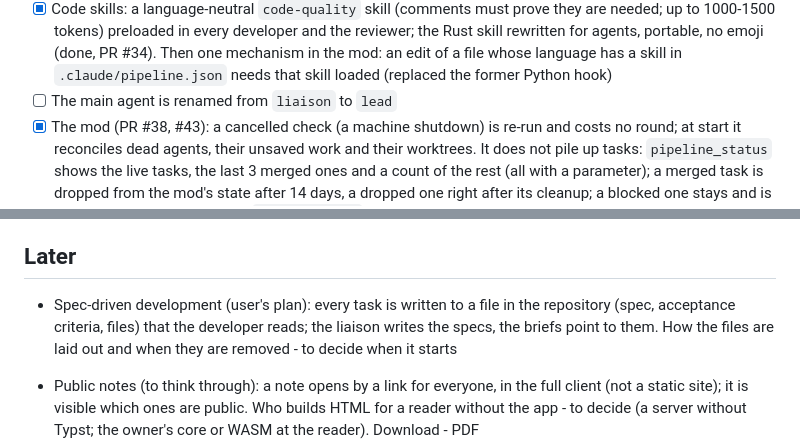
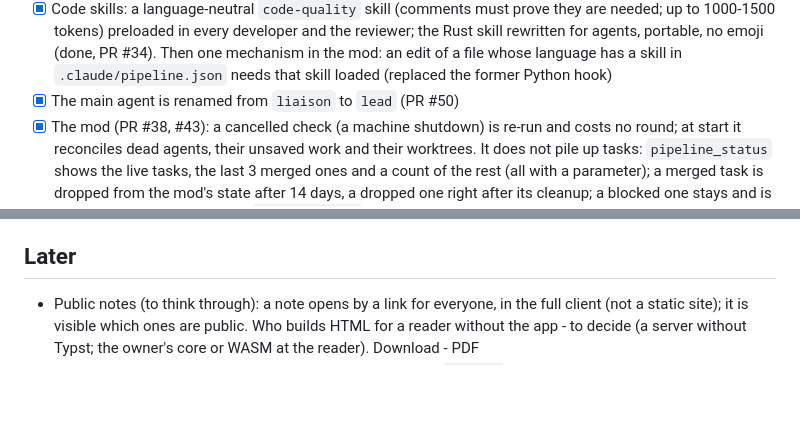
Before and after one commit to Peper20/BalukNotes, a Markdown page: docs/roadmap.md, 2 parts joined by grey strips. GitHub-like rendering; blank space fills up the shorter version.

Commit message:
Roadmap: the main agent is the lead (#50); drop the superseded SDD plan
Co-Authored-By: Claude Opus 5.5 <noreply@anthropic.com>

```diff
--- a/docs/roadmap.md
+++ b/docs/roadmap.md
@@ -306,7 +306,7 @@ is merged, one task at a time.
       portable, no emoji (done, PR #34). Then one mechanism in the mod: an edit of a file
       whose language has a skill in `.claude/pipeline.json` needs that skill
       loaded (replaced the former Python hook)
-- [ ] The main agent is renamed from `liaison` to `lead`
+- [x] The main agent is renamed from `liaison` to `lead` (PR #50)
 - [x] The mod (PR #38, #43): a cancelled check (a machine shutdown) is re-run and costs no
       round; at start it reconciles dead agents, their unsaved work and their
       worktrees. It does not pile up tasks: `pipeline_status` shows the live
@@ -334,11 +334,6 @@ is merged, one task at a time.
       config; the real timeout text of the install (PR #49)
 
 ## Later
-
-- Spec-driven development (user's plan): every task is written to a file in
-  the repository (spec, acceptance criteria, files) that the developer reads;
-  the liaison writes the specs, the briefs point to them. How the files are
-  laid out and when they are removed - to decide when it starts
 
 - Public notes (to think through): a note opens by a link for everyone, in the
   full client (not a static site); it is visible which ones are public. Who
```
